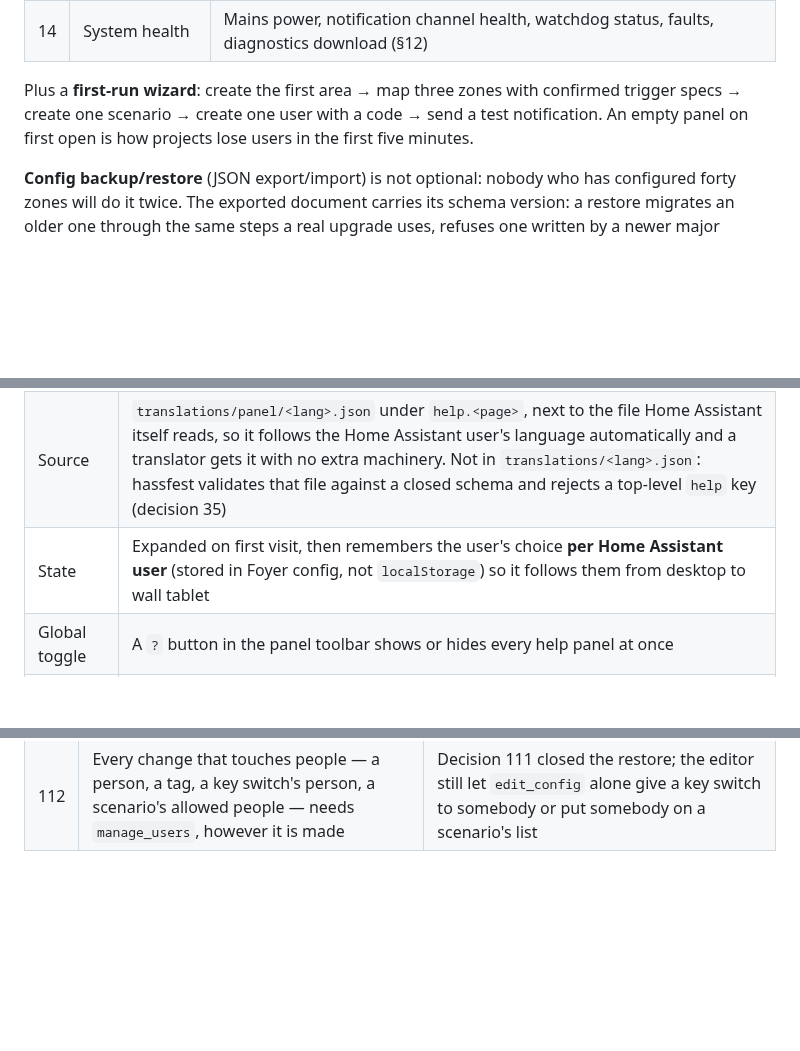
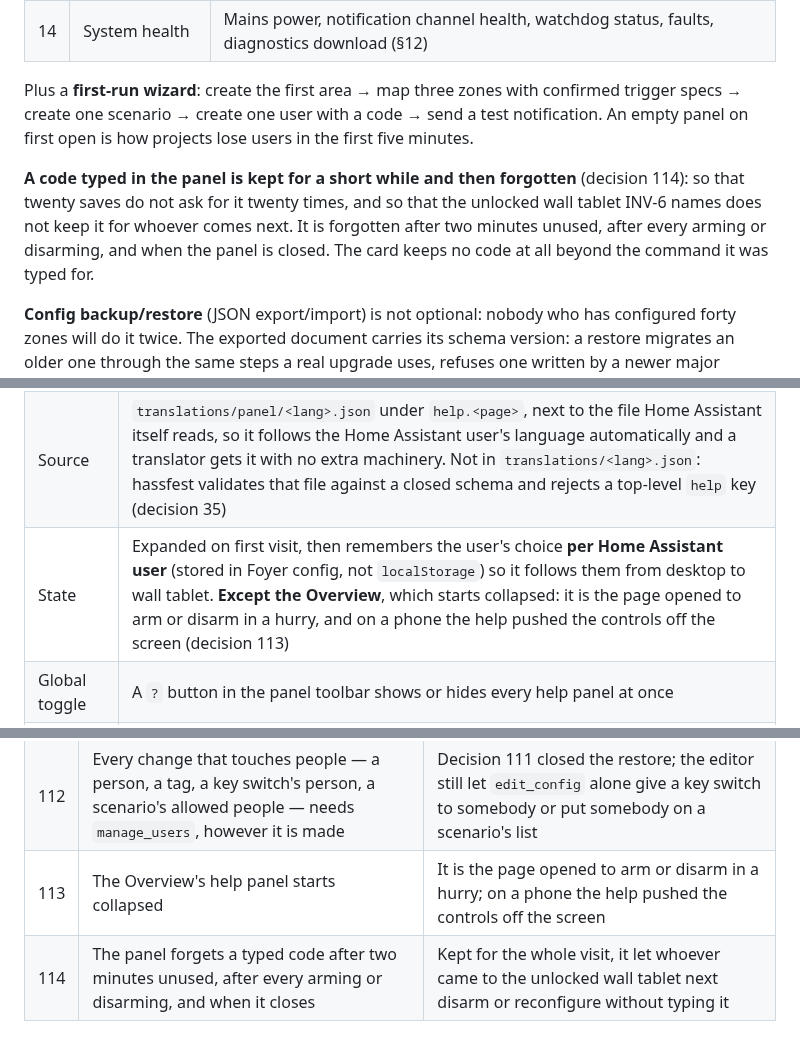
Before and after one commit to foyer-labs/Foyer-Home-Defender, a Markdown page: docs/SPEC.md, 3 parts joined by grey strips. Drawn GitHub-style; blank space fills up the shorter version.

Commit message:
Write down the two calls the UI review needed
The Overview's help starts collapsed, and the panel forgets a typed code
after two minutes, after arming or disarming, and when it closes (decisions
113, 114).

Co-Authored-By: Claude Opus 5.5 <noreply@anthropic.com>

```diff
--- a/docs/SPEC.md
+++ b/docs/SPEC.md
@@ -1755,6 +1755,13 @@ confirmed trigger specs → create one scenario → create one user with a code
 send a test notification. An empty panel on first open is how projects lose users
 in the first five minutes.
 
+**A code typed in the panel is kept for a short while and then forgotten**
+(decision 114): so that twenty saves do not ask for it twenty times, and so
+that the unlocked wall tablet INV-6 names does not keep it for whoever comes
+next. It is forgotten after two minutes unused, after every arming or
+disarming, and when the panel is closed. The card keeps no code at all
+beyond the command it was typed for.
+
 **Config backup/restore** (JSON export/import) is not optional: nobody who has
 configured forty zones will do it twice. The exported document carries its
 schema version: a restore migrates an older one through the same steps a real
@@ -1783,7 +1790,7 @@ timeout`), and a user who guesses wrong finds out during a burglary.
 |---|---|
 | Content | One short paragraph on what the section does, then a compact list — one line per setting — saying **what changes if you change it** |
 | Source | `translations/panel/<lang>.json` under `help.<page>`, next to the file Home Assistant itself reads, so it follows the Home Assistant user's language automatically and a translator gets it with no extra machinery. Not in `translations/<lang>.json`: hassfest validates that file against a closed schema and rejects a top-level `help` key (decision 35) |
-| State | Expanded on first visit, then remembers the user's choice **per Home Assistant user** (stored in Foyer config, not `localStorage`) so it follows them from desktop to wall tablet |
+| State | Expanded on first visit, then remembers the user's choice **per Home Assistant user** (stored in Foyer config, not `localStorage`) so it follows them from desktop to wall tablet. **Except the Overview**, which starts collapsed: it is the page opened to arm or disarm in a hurry, and on a phone the help pushed the controls off the screen (decision 113) |
 | Global toggle | A `?` button in the panel toolbar shows or hides every help panel at once |
 | Deep link | A "Learn more" link to the matching page under `docs/` |
 
@@ -2250,3 +2257,5 @@ document should make one of them on purpose.
 | 110 | The recovery enables the account's linked user, removes its validity window and sets its code, or creates the user with every permission; only administrators' accounts are offered | An administrator whose own user was disabled could not undo it; Home Assistant does not say who opened the step, so it asks for the account — and a way in for anybody else is the Users page's, with its permissions |
 | 111 | A restore that touches people, tags or a key switch's person needs `manage_users` | `edit_config` alone let a backup file grant any permission, or give somebody's tag to somebody else; the Alarmo importer already asked for it |
 | 112 | Every change that touches people — a person, a tag, a key switch's person, a scenario's allowed people — needs `manage_users`, however it is made | Decision 111 closed the restore; the editor still let `edit_config` alone give a key switch to somebody or put somebody on a scenario's list |
+| 113 | The Overview's help panel starts collapsed | It is the page opened to arm or disarm in a hurry; on a phone the help pushed the controls off the screen |
+| 114 | The panel forgets a typed code after two minutes unused, after every arming or disarming, and when it closes | Kept for the whole visit, it let whoever came to the unlocked wall tablet next disarm or reconfigure without typing it |
```
